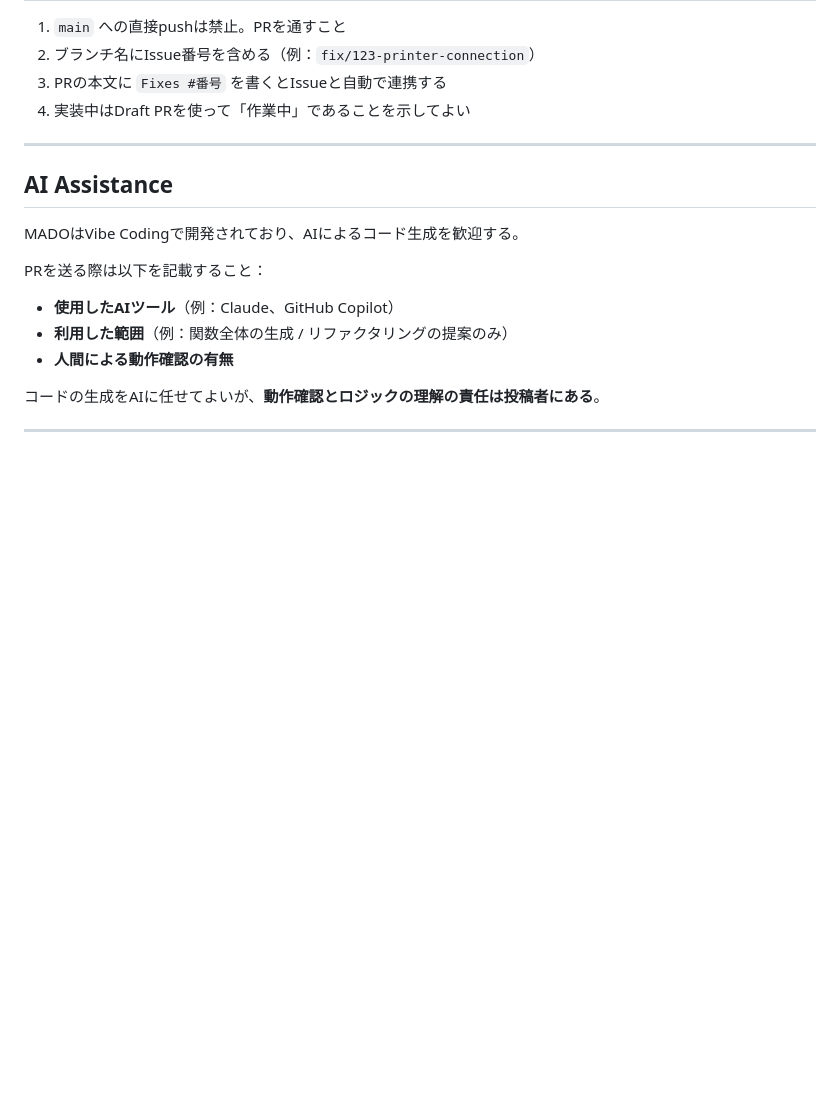
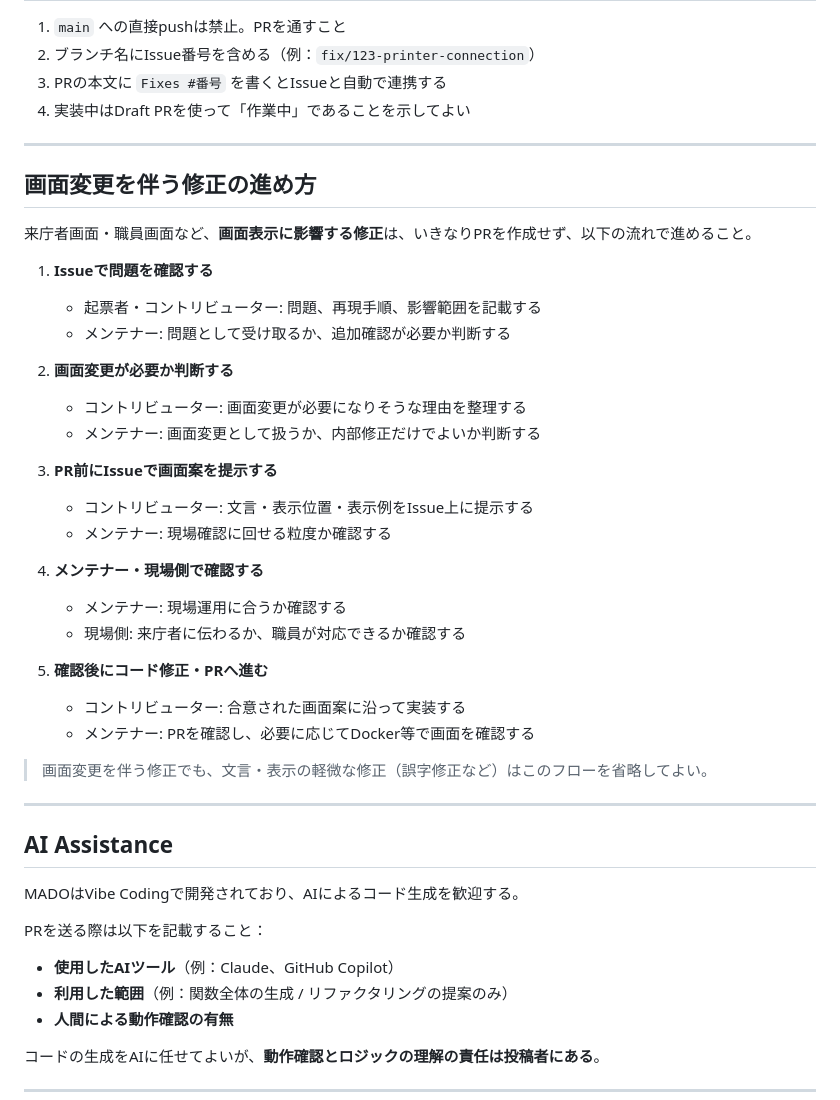
Before and after one commit to Memuro-Town/MADO-queue, a Markdown page: CONTRIBUTING.md, the part around the change. Drawn GitHub-style; blank space fills up the shorter version.

Commit message:
docs: 画面変更を伴う修正フローを CONTRIBUTING.md に追記 (#22)
Co-authored-by: Cursor <cursoragent@cursor.com>

```diff
--- a/CONTRIBUTING.md
+++ b/CONTRIBUTING.md
@@ -71,6 +71,34 @@ MADOに取り込む基準は「芽室町の窓口でも採用できるか」「
 
 ---
 
+## 画面変更を伴う修正の進め方
+
+来庁者画面・職員画面など、**画面表示に影響する修正**は、いきなりPRを作成せず、以下の流れで進めること。
+
+1. **Issueで問題を確認する**
+   - 起票者・コントリビューター: 問題、再現手順、影響範囲を記載する
+   - メンテナー: 問題として受け取るか、追加確認が必要か判断する
+
+2. **画面変更が必要か判断する**
+   - コントリビューター: 画面変更が必要になりそうな理由を整理する
+   - メンテナー: 画面変更として扱うか、内部修正だけでよいか判断する
+
+3. **PR前にIssueで画面案を提示する**
+   - コントリビューター: 文言・表示位置・表示例をIssue上に提示する
+   - メンテナー: 現場確認に回せる粒度か確認する
+
+4. **メンテナー・現場側で確認する**
+   - メンテナー: 現場運用に合うか確認する
+   - 現場側: 来庁者に伝わるか、職員が対応できるか確認する
+
+5. **確認後にコード修正・PRへ進む**
+   - コントリビューター: 合意された画面案に沿って実装する
+   - メンテナー: PRを確認し、必要に応じてDocker等で画面を確認する
+
+> 画面変更を伴う修正でも、文言・表示の軽微な修正（誤字修正など）はこのフローを省略してよい。
+
+---
+
 ## AI Assistance
 
 MADOはVibe Codingで開発されており、AIによるコード生成を歓迎する。
```
